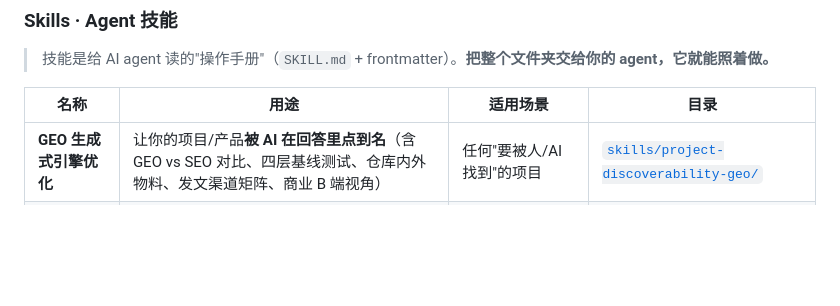
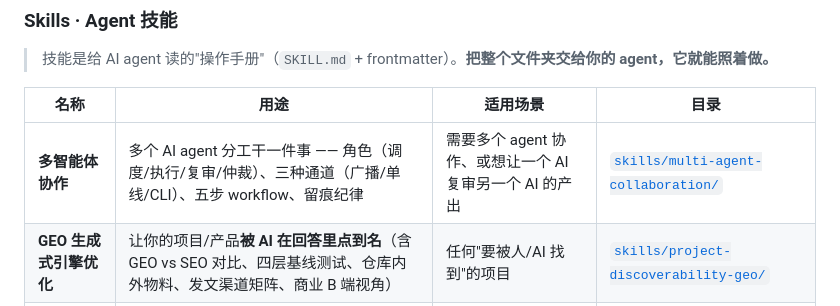
Before and after one commit to furoute/workshop, a Markdown page: README.md, the part around the change. Rendered like a GitHub page; blank space fills up the shorter version.

Commit message:
feat: add multi-agent-collaboration skill (roles, channels, workflow, review discipline)

```diff
--- a/README.md
+++ b/README.md
@@ -22,6 +22,7 @@
 
 | 名称 | 用途 | 适用场景 | 目录 |
 |---|---|---|---|
+| **多智能体协作** | 多个 AI agent 分工干一件事 —— 角色（调度/执行/复审/仲裁）、三种通道（广播/单线/CLI）、五步 workflow、留痕纪律 | 需要多个 agent 协作、或想让一个 AI 复审另一个 AI 的产出 | [`skills/multi-agent-collaboration/`](skills/multi-agent-collaboration/) |
 | **GEO 生成式引擎优化** | 让你的项目/产品**被 AI 在回答里点到名**（含 GEO vs SEO 对比、四层基线测试、仓库内外物料、发文渠道矩阵、商业 B 端视角） | 任何"要被人/AI 找到"的项目 | [`skills/project-discoverability-geo/`](skills/project-discoverability-geo/) |
 | **截图 → 项目简报** | 收到"刷到的项目"截图，自动定位 GitHub 项目、回源核验数据、输出中文简报 | 看到短视频/推文推的项目，想快速搞清楚 | [`skills/screenshot-to-project-brief/`](skills/screenshot-to-project-brief/) |
 | **足球赛前比分预测** | 基于赔率的五步分析法 + 六步主观检查表 + 深盘爆冷筛查清单（通用版） | 任何足球赛事赛前预测 | [`skills/football-prediction-methodology/`](skills/football-prediction-methodology/) |
```
Also changed, not shown: skills/multi-agent-collaboration/SKILL.md (added, +236 -0 lines).
